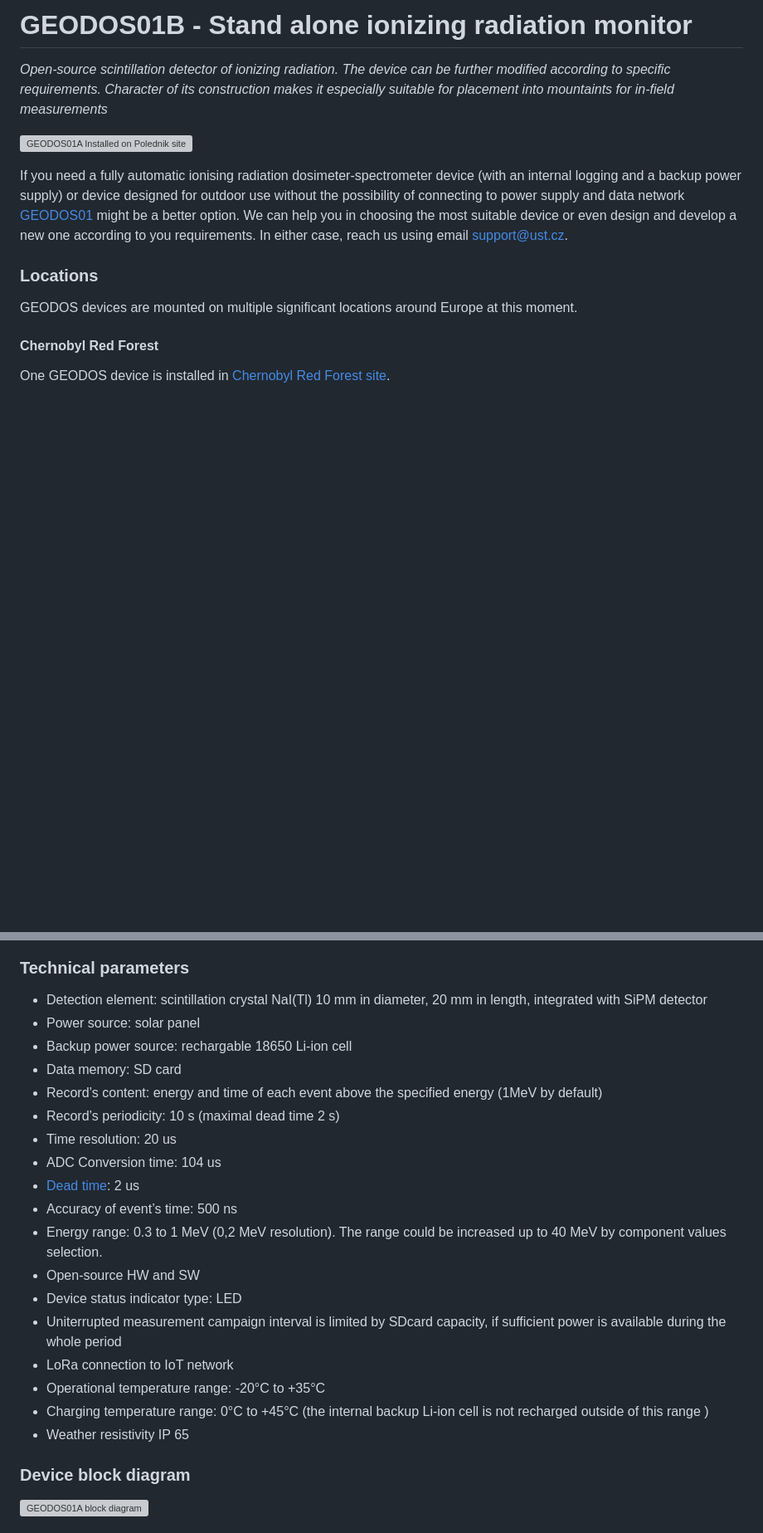
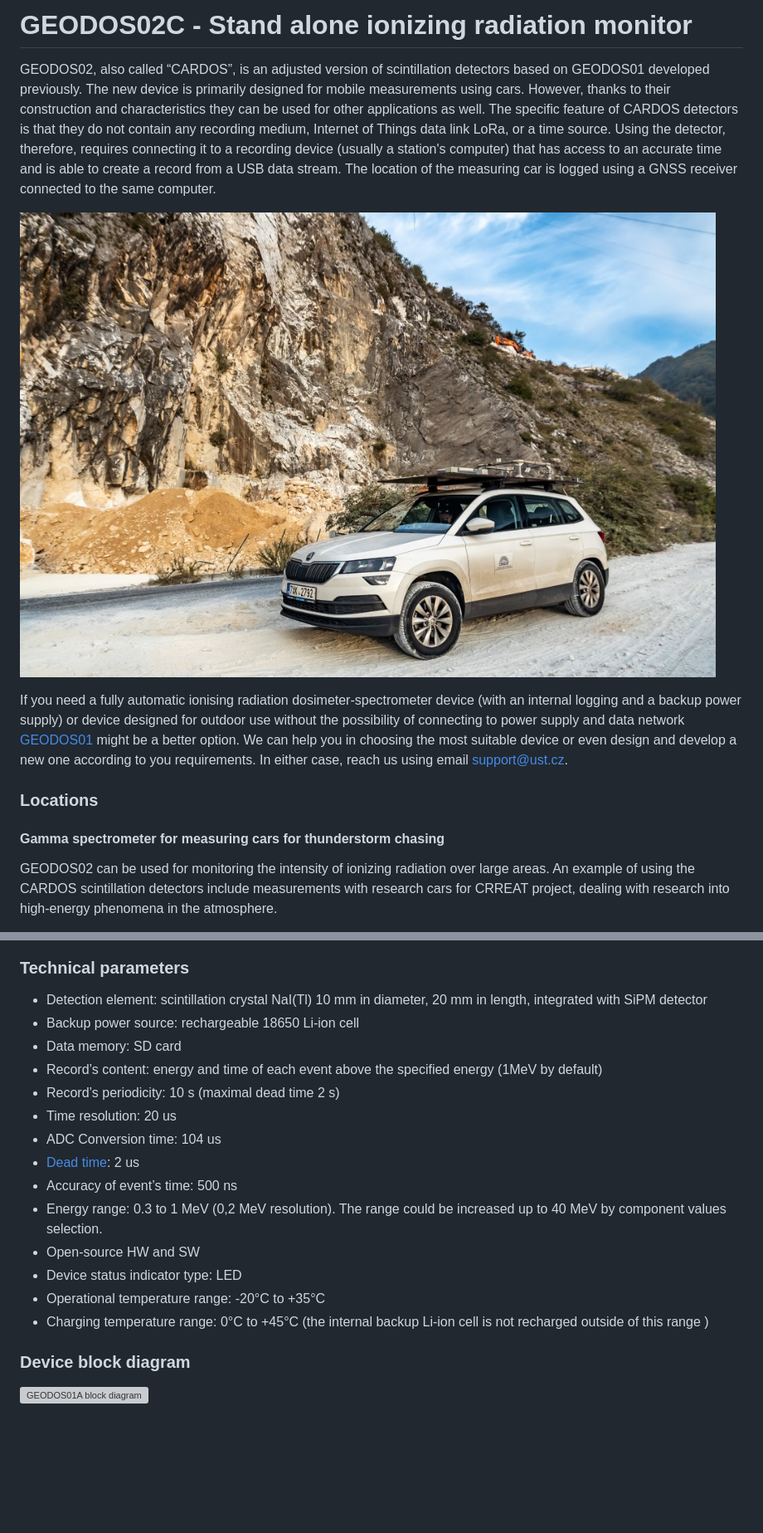
Before and after one commit to UniversalScientificTechnologies/GEODOS02, a Markdown page: README.md, 2 parts joined by grey strips. Shown at 83% size. Drawn GitHub-style; pictures changed too: doc/src/img/CRREAT_CAR_small.jpg (added); blank space fills up the shorter version; grey boxes are pictures that could not be loaded.

```diff
--- a/README.md
+++ b/README.md
@@ -1,16 +1,15 @@
-# GEODOS01B - Stand alone ionizing radiation monitor
+# GEODOS02C - Stand alone ionizing radiation monitor
 
-*Open-source scintillation detector of ionizing radiation. The device can be further modified according to specific requirements. Character of its construction makes it especially suitable for placement into mountaints for in-field measurements*
+GEODOS02, also called “CARDOS”, is an adjusted version of scintillation detectors based on GEODOS01 developed previously. The new device is primarily designed for mobile measurements using cars. However, thanks to their construction and characteristics they can be used for other applications as well. The specific feature of CARDOS detectors is that they do not contain any recording medium, Internet of Things data link LoRa, or a time source. Using the detector, therefore, requires connecting it to a recording device (usually a station's computer) that has access to an accurate time and is able to create a record from a USB data stream. The location of the measuring car is logged using a GNSS receiver connected to the same computer.
 
-![GEODOS01A Installed on Polednik site](/doc/src/img/GEODOS_Polednik_site.jpg)
+![GEODOS02 mounted on measuring CRREAT car](/doc/src/img/CRREAT_CAR_small.jpg)
 
 If you need a fully automatic ionising radiation dosimeter-spectrometer device (with an internal logging and a backup power supply) or device designed for outdoor use without the possibility of connecting to power supply and data network [GEODOS01](https://github.com/UniversalScientificTechnologies/GEODOS01) might be a better option. We can help you in choosing the most suitable device or even design and develop a new one according to you requirements. In either case, reach us using email [support@ust.cz](mailto:support@ust.cz).
 
 ### Locations
 
-GEODOS devices are mounted on multiple significant locations around Europe at this moment.
 
-#### Chernobyl Red Forest
+#### Gamma spectrometer for measuring cars for thunderstorm chasing
 
-One GEODOS device is installed in [Chernobyl Red Forest site](https://en.wikipedia.org/wiki/Red_Forest).
+GEODOS02 can be used for monitoring the intensity of ionizing radiation over large areas. An example of using the CARDOS scintillation detectors include measurements with research cars for CRREAT project, dealing with research into high-energy phenomena in the atmosphere.
 
@@ -35,8 +19,7 @@ The [National Atmospheric Observatory Košetice](https://actris-ri.cz/) (NAOK) w
 ### Technical parameters
 
 * Detection element: scintillation crystal NaI(Tl) 10 mm in diameter, 20 mm in length, integrated with SiPM detector
-* Power source: solar panel
-* Backup power source: rechargable 18650 Li-ion cell
+* Backup power source: rechargeable 18650 Li-ion cell
 * Data memory: SD card
 * Record’s content: energy and time of each event above the specified energy (1MeV by default)
 * Record’s periodicity: 10 s (maximal dead time 2 s)
@@ -47,11 +30,8 @@ The [National Atmospheric Observatory Košetice](https://actris-ri.cz/) (NAOK) w
 * Energy range: 0.3 to 1 MeV (0,2 MeV resolution). The range could be increased up to 40 MeV by component values selection.
 * Open-source HW and SW
 * Device status indicator type: LED
-* Uniterrupted measurement campaign interval is limited by SDcard capacity, if sufficient power is available during the whole period
-* LoRa connection to IoT network
 * Operational temperature range: -20°C to +35°C
 * Charging temperature range: 0°C to +45°C (the internal backup Li-ion cell is not recharged outside of this range )
-* Weather resistivity IP 65
 
 
 ### Device block diagram
```
Also changed, not shown: other parts of README.md (+1 -25 lines).
